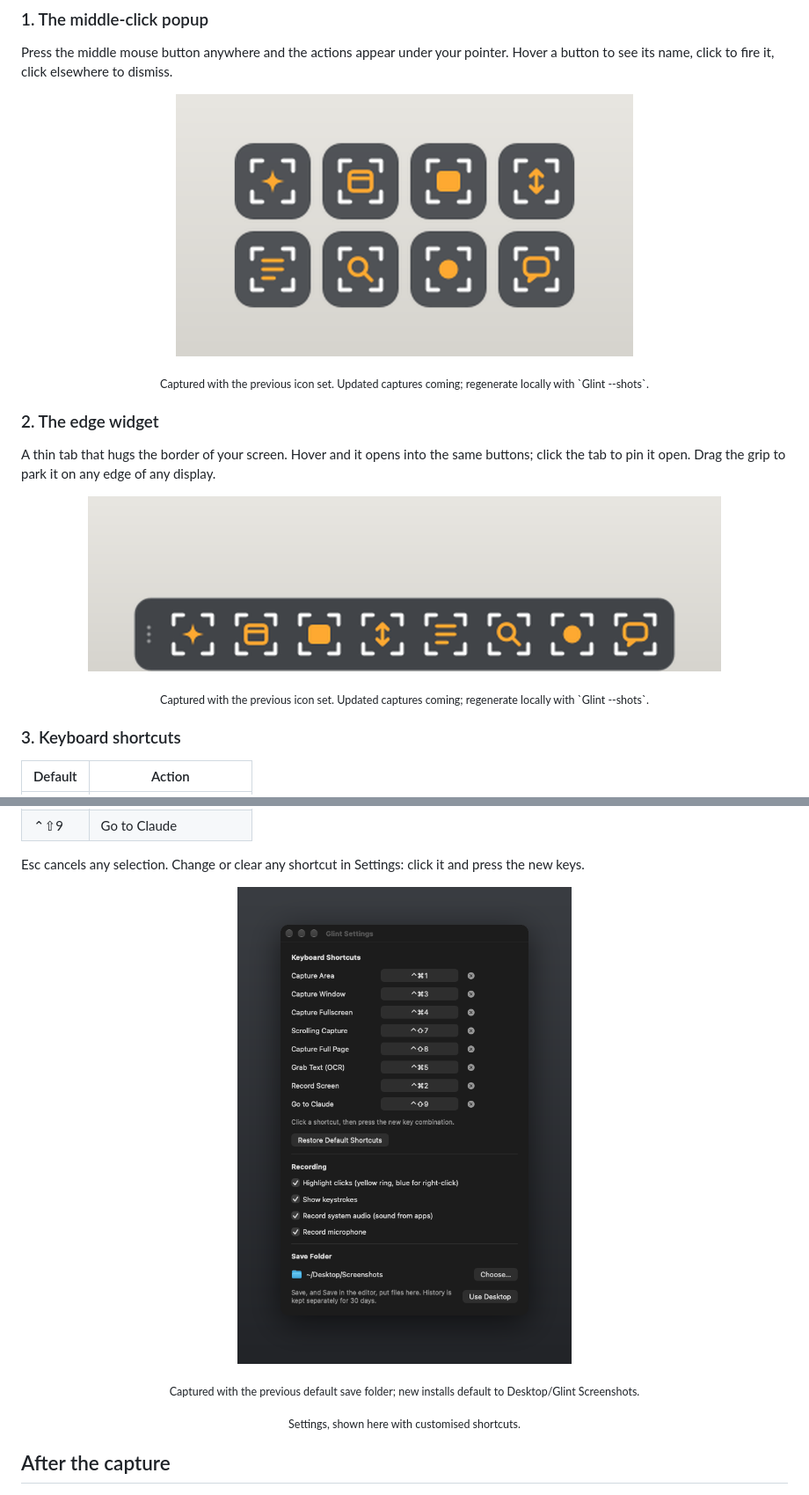
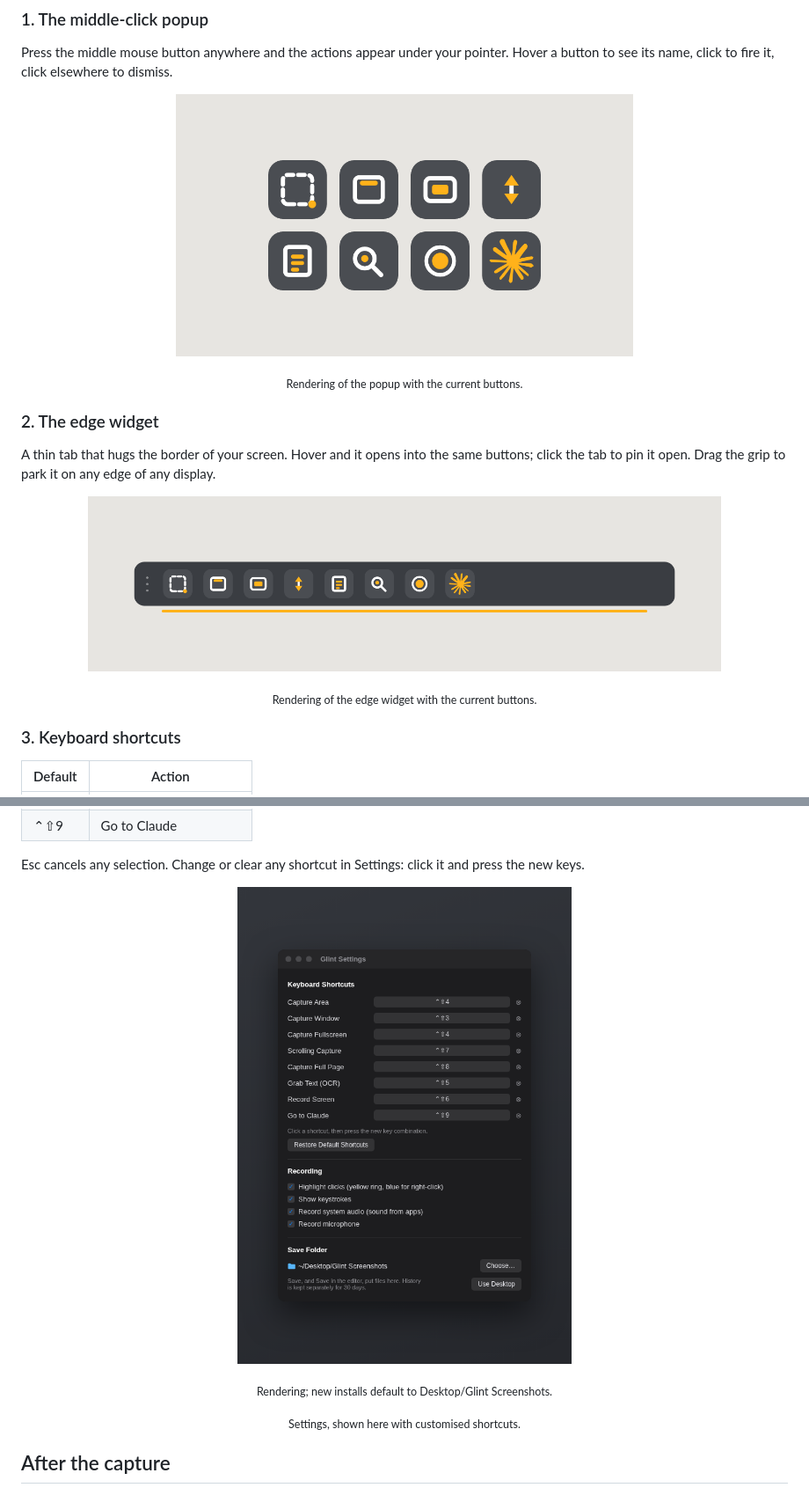
Before and after one commit to barkimchi/Glint, a Markdown page: README.md, 2 parts joined by grey strips. Shown at 88% size. GitHub-like rendering; pictures changed too: docs/popup.png, docs/settings.png, docs/widget.png.

Commit message:
Replace popup/widget/settings screenshots with renderings of the new icon set and save folder

```diff
--- a/README.md
+++ b/README.md
@@ -43,14 +43,14 @@ Every one of these has a keyboard shortcut, a button on the edge widget and a bu
 Press the middle mouse button anywhere and the actions appear under your pointer. Hover a button to see its name, click to fire it, click elsewhere to dismiss.
 
 <p align="center"><img src="docs/popup.png" alt="The middle-click popup: a four by two grid of capture buttons" width="520"></p>
-<p align="center"><sub>Captured with the previous icon set. Updated captures coming; regenerate locally with `Glint --shots`.</sub></p>
+<p align="center"><sub>Rendering of the popup with the current buttons.</sub></p>
 
 ### 2. The edge widget
 
 A thin tab that hugs the border of your screen. Hover and it opens into the same buttons; click the tab to pin it open. Drag the grip to park it on any edge of any display.
 
 <p align="center"><img src="docs/widget.png" alt="The edge widget, opened along the bottom edge of the screen" width="720"></p>
-<p align="center"><sub>Captured with the previous icon set. Updated captures coming; regenerate locally with `Glint --shots`.</sub></p>
+<p align="center"><sub>Rendering of the edge widget with the current buttons.</sub></p>
 
 ### 3. Keyboard shortcuts
 
@@ -68,7 +68,7 @@ A thin tab that hugs the border of your screen. Hover and it opens into the same
 Esc cancels any selection. Change or clear any shortcut in Settings: click it and press the new keys.
 
 <p align="center"><img src="docs/settings.png" alt="Glint Settings: shortcuts, recording options and save folder" width="380"></p>
-<p align="center"><sub>Captured with the previous default save folder; new installs default to Desktop/Glint Screenshots.</sub></p>
+<p align="center"><sub>Rendering; new installs default to Desktop/Glint Screenshots.</sub></p>
 <p align="center"><sub>Settings, shown here with customised shortcuts.</sub></p>
 
 ## After the capture
```
